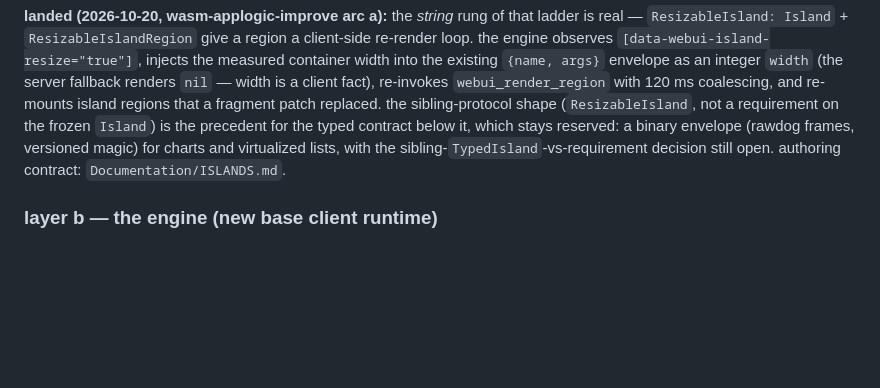
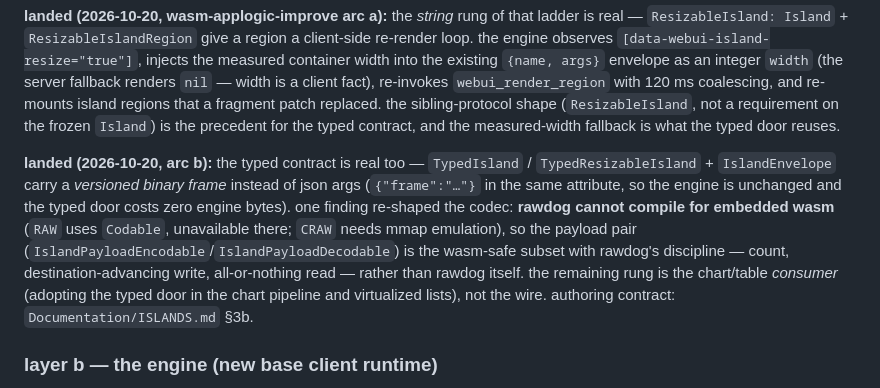
Before and after one commit to tannerdsilva/no-webui, a Markdown page: Documentation/NEXT_ARCHITECTURE.md, the part around the change. GitHub-like rendering; blank space fills up the shorter version.

```diff
--- a/Documentation/NEXT_ARCHITECTURE.md
+++ b/Documentation/NEXT_ARCHITECTURE.md
@@ -77,10 +77,19 @@ injects the measured container width into the existing `{name, args}` envelope a
 integer `width` (the server fallback renders `nil` — width is a client fact),
 re-invokes `webui_render_region` with 120 ms coalescing, and re-mounts island regions
 that a fragment patch replaced. the sibling-protocol shape (`ResizableIsland`, not a
-requirement on the frozen `Island`) is the precedent for the typed contract below it,
-which stays reserved: a binary envelope (rawdog frames, versioned magic) for charts
-and virtualized lists, with the sibling-`TypedIsland`-vs-requirement decision still
-open. authoring contract: `Documentation/ISLANDS.md`.
+requirement on the frozen `Island`) is the precedent for the typed contract, and the
+measured-width fallback is what the typed door reuses.
+
+**landed (2026-10-20, arc b):** the typed contract is real too — `TypedIsland` /
+`TypedResizableIsland` + `IslandEnvelope` carry a *versioned binary frame* instead of
+json args (`{"frame":"…"}` in the same attribute, so the engine is unchanged and the
+typed door costs zero engine bytes). one finding re-shaped the codec: **rawdog cannot
+compile for embedded wasm** (`RAW` uses `Codable`, unavailable there; `CRAW` needs mmap
+emulation), so the payload pair (`IslandPayloadEncodable`/`IslandPayloadDecodable`) is
+the wasm-safe subset with rawdog's discipline — count, destination-advancing write,
+all-or-nothing read — rather than rawdog itself. the remaining rung is the chart/table
+*consumer* (adopting the typed door in the chart pipeline and virtualized lists), not
+the wire. authoring contract: `Documentation/ISLANDS.md` §3b.
 
 ### layer b — the engine (new base client runtime)
 
```
Also changed, not shown: Documentation/ISLANDS.md (+80 -0 lines), Documentation/STABILITY.md (+4 -0 lines).
